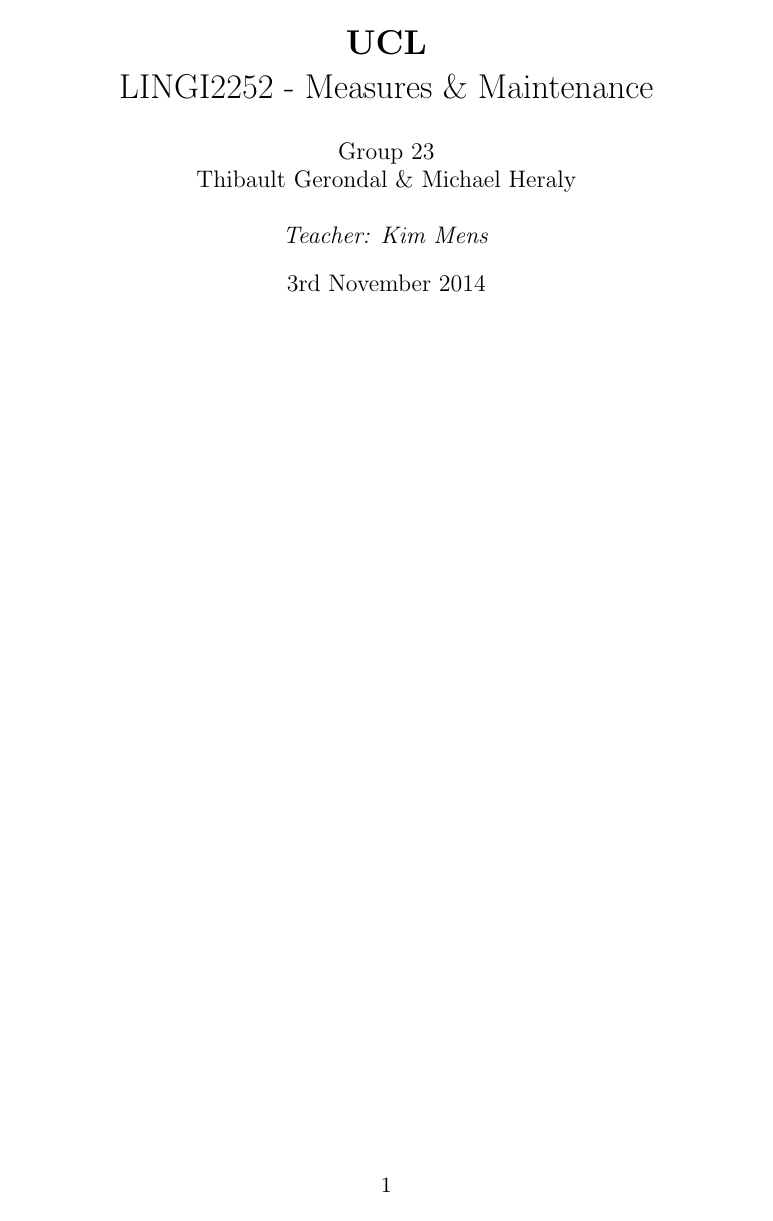
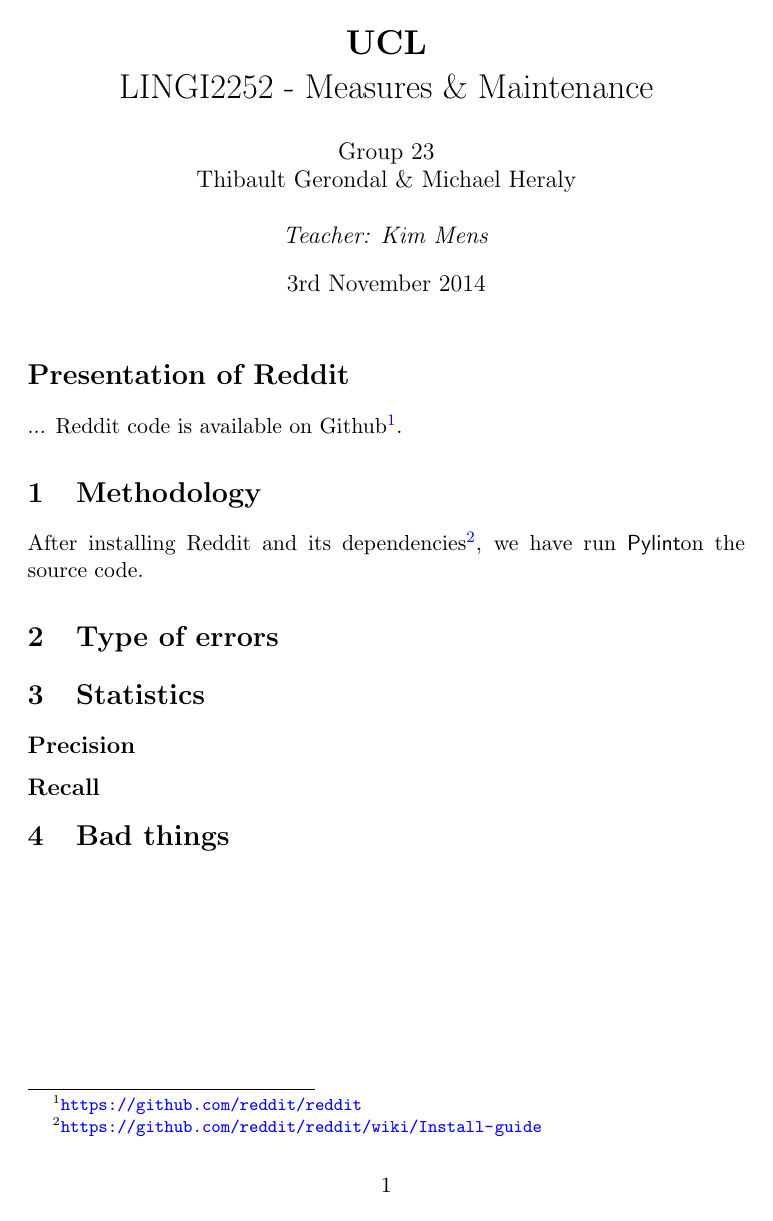
Before and after one commit to Tycale/INGI2252, a LaTeX document (2_code_analysis_report/LINGI2252_Code_analysis.tex): the whole page. Compiled offline with pdfLaTeX.

Commit message:
Update report

```diff
--- a/2_code_analysis_report/LINGI2252_Code_analysis.tex
+++ b/2_code_analysis_report/LINGI2252_Code_analysis.tex
@@ -5,11 +5,32 @@
 \usepackage[UKenglish]{babel}
 \usepackage{graphicx}				% Use pdf, png, jpg, or eps§ with pdflatex; use eps in DVI mode
 								% TeX will automatically convert eps --> pdf in pdflatex
-\usepackage{amssymb}
+\usepackage{listings}
+\usepackage{hyperref}
+
+
+\lstset{%
+	basicstyle=\ttfamily\small,
+	commentstyle=\color{green!90!black},
+	frame=single,
+	keywordstyle=\bfseries\color{blue},
+	language=C,
+	numberstyle=\color{gray},
+%	tabsize=4,
+}
+
+
+\hypersetup{%
+	colorlinks=true,
+	linkcolor=blue,
+	urlcolor=blue
+}
 
 
 \newcommand{\tbf}[1]{\textbf{#1}}
 \newcommand{\tit}[1]{\textit{#1}}
+
+\newcommand{\pyl}{\textsf{Pylint}}
 
 
 \title{\tbf{UCL} \\
@@ -25,8 +46,29 @@
 \maketitle
 
 
-%\section{}
-%\subsection{}
+\section*{Presentation of Reddit}
+
+...
+Reddit code is available on Github\footnote{\url{https://github.com/reddit/reddit}}.
+
+
+\section{Methodology}
+
+After installing Reddit and its dependencies\footnote{\url{https://github.com/reddit/reddit/wiki/Install-guide}}, we have run \pyl on the source code.
+
+
+\section{Type of errors}
+
+
+\section{Statistics}
+
+\subsection*{Precision}
+
+
+\subsection*{Recall}
+
+
+\section{Bad things}
 
 
 
```
Also changed, not shown: 1 other file.
